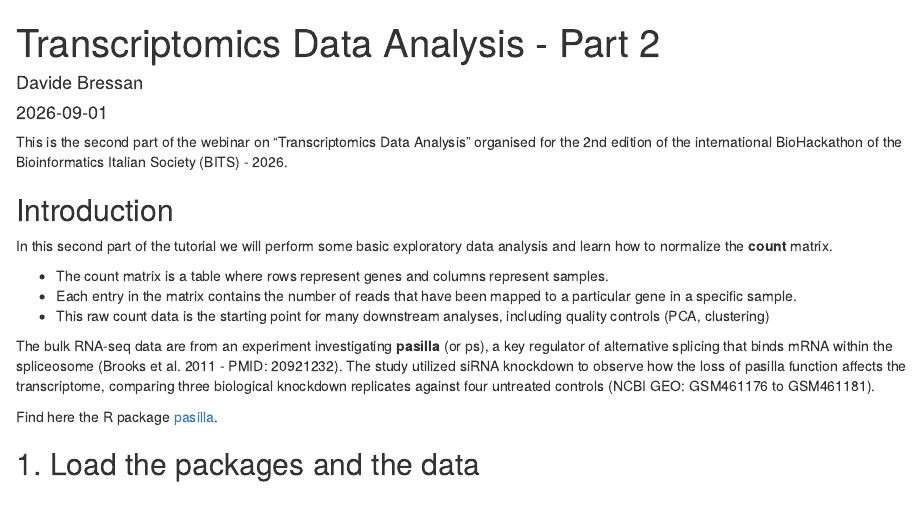
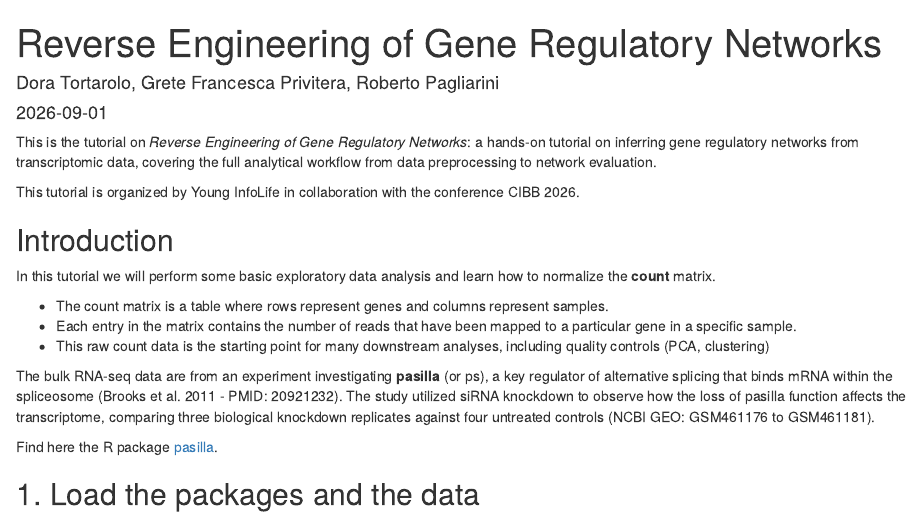
Before and after one commit to younginfolife/CIBB_2026, an R Markdown document (scripts/TranscriptomicsAnalysis.Rmd): the page in a window 1100 px wide, from its top. Rendered offline with R 4.5, knitr and Pandoc, with nearby package versions; both versions are drawn in the output format of the newer one; some code elsewhere in the file could not run offline.

Commit message:
renaming files

```diff
--- a/scripts/TranscriptomicsAnalysis_Part2.Rmd
+++ b/scripts/TranscriptomicsAnalysis.Rmd
@@ -1,18 +1,20 @@
 ---
-title: "Transcriptomics Data Analysis - Part 2"
-author: "Davide Bressan"
+title: "Reverse Engineering of Gene Regulatory Networks"
+author: "Dora Tortarolo, Grete Francesca Privitera, Roberto Pagliarini "
 date: "`r Sys.Date()`"
 output:
+  html_document: default
   pdf_document: default
-  html_document: default
 ---
 
 
-This is the second part of the webinar on "Transcriptomics Data Analysis" organised for the 2nd edition of the international BioHackathon of the Bioinformatics Italian Society (BITS) - 2026.
+This is the tutorial on *Reverse Engineering of Gene Regulatory Networks*: a hands-on tutorial on inferring gene regulatory networks from transcriptomic data, covering the full analytical workflow from data preprocessing to network evaluation.
+
+This tutorial is organized by Young InfoLife in collaboration with the conference CIBB 2026.
 
 ## Introduction
 
-In this second part of the tutorial we will perform some basic exploratory data analysis and learn how to normalize the **count** matrix.
+In this tutorial we will perform some basic exploratory data analysis and learn how to normalize the **count** matrix.
 
 - The count matrix is a table where rows represent genes and columns represent samples.
 - Each entry in the matrix contains the number of reads that have been mapped to a particular gene in a specific sample.
```
Also changed, not shown: scripts/TranscriptomicsAnalysis.html (renamed from scripts/TranscriptomicsAnalysis_Part2.html), scripts/TranscriptomicsAnalysis_Part2.pdf (deleted).
